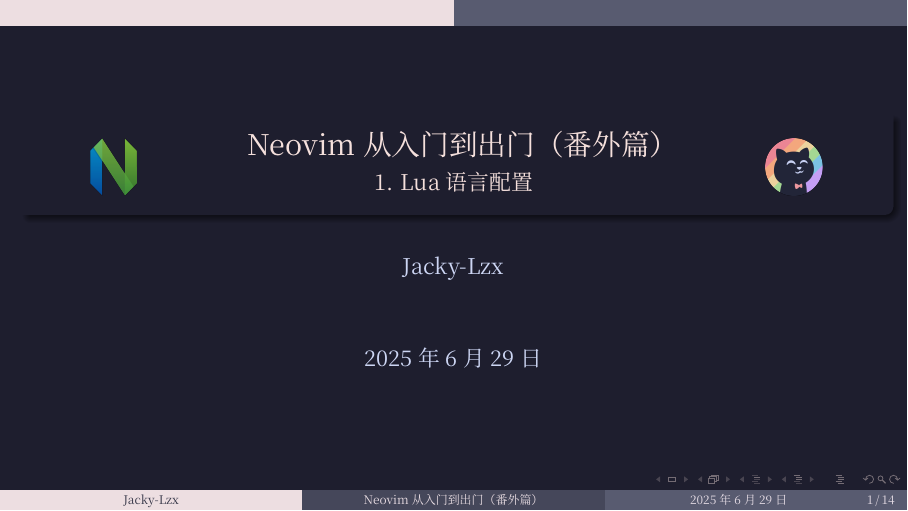
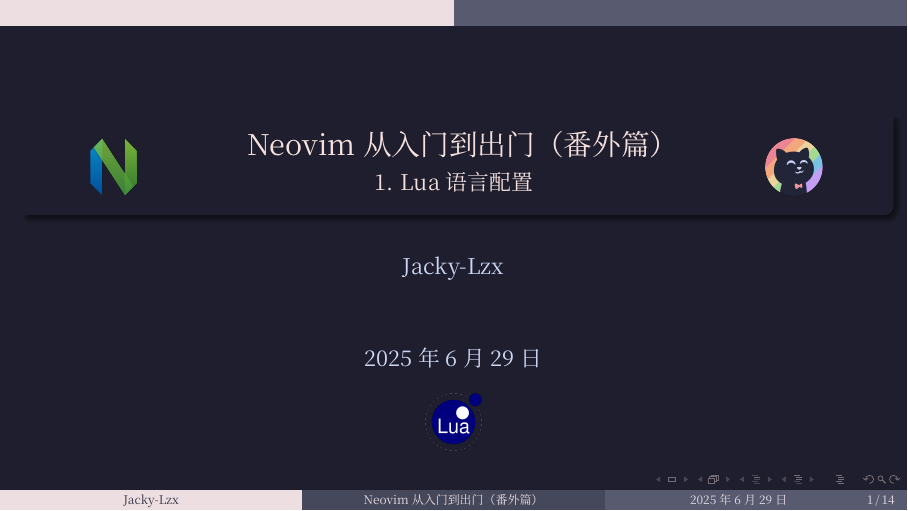
Before and after one commit to Jacky-Lzx/nvim.tutorial.slides, LaTeX slides (Chapter_Ex_1_Lua/Chapter_Ex_1_Lua.tex): page 1 of 14. Compiled offline with XeLaTeX; a missing font is replaced by an installed copy or a similar font.

Commit message:
feat(chapter_ex_1): added the lua logo on the first page.

```diff
--- a/Chapter_Ex_1_Lua/Chapter_Ex_1_Lua.tex
+++ b/Chapter_Ex_1_Lua/Chapter_Ex_1_Lua.tex
@@ -113,6 +113,9 @@
     };
     \node at (6, 4.5){
       \includegraphics[height=1cm]{./Figures/Catppuccin_logo.png}
+    };
+    \node at (0, 0){
+      \includegraphics[height=1cm]{./Figures/Lua_logo.png}
     };
   \end{tikzpicture}
 }
```
